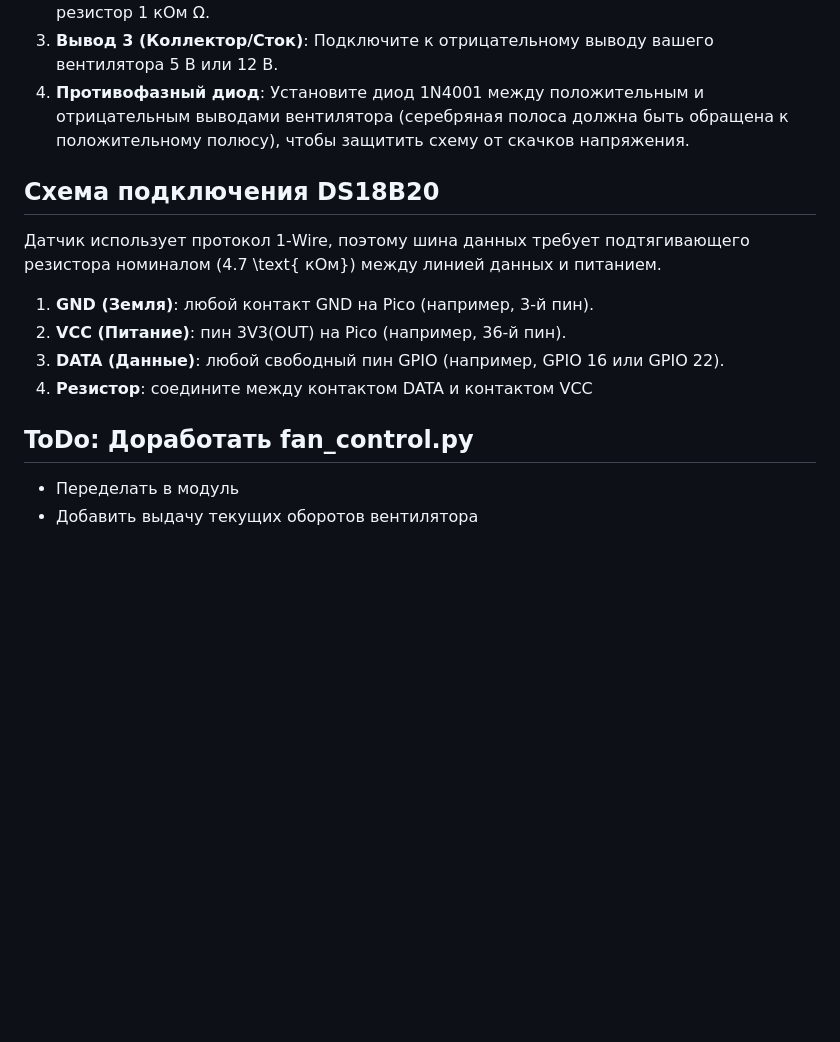
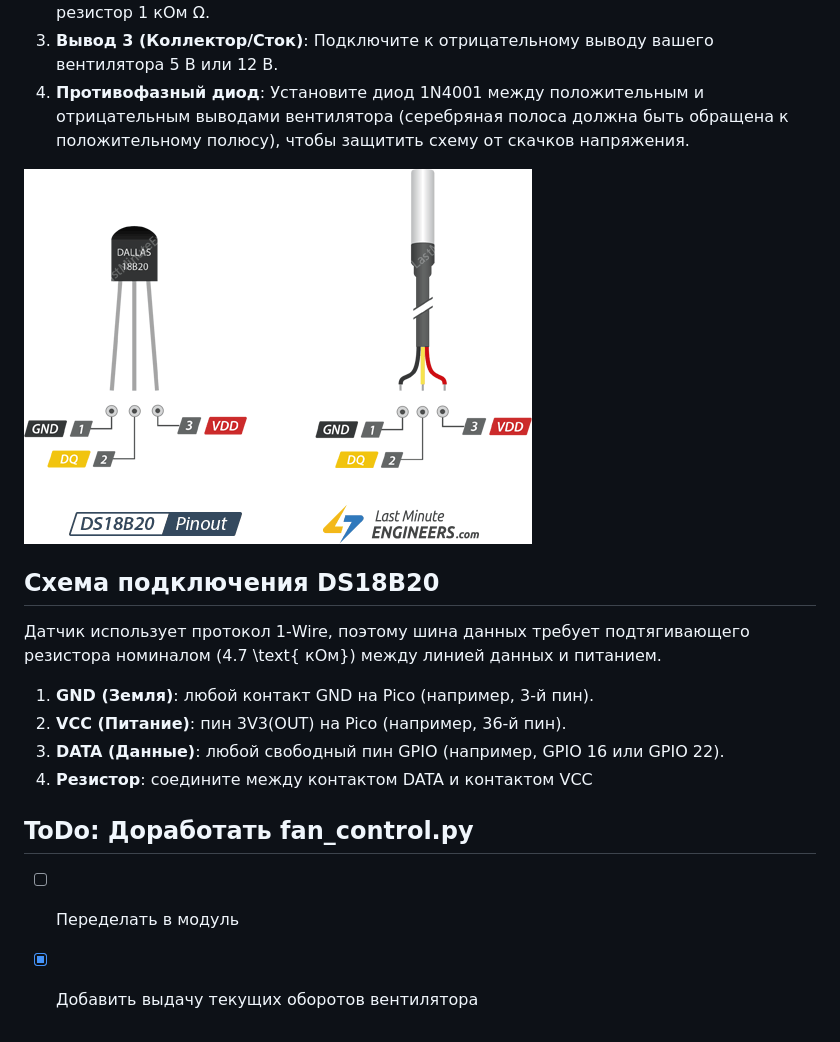
Before and after one commit to plsatin/pico_fan_control, a Markdown page: README.md, the part around the change. GitHub-like rendering; pictures changed too: docs/images/ds18b20-pinout.png (added); blank space fills up the shorter version.

```diff
--- a/README.md
+++ b/README.md
@@ -20,6 +20,8 @@ pip install -r requirements.txt
 3. **Вывод 3 (Коллектор/Сток)**: Подключите к отрицательному выводу вашего вентилятора 5 В или 12 В.
 4. **Противофазный диод**: Установите диод 1N4001 между положительным и отрицательным выводами вентилятора (серебряная полоса должна быть обращена к положительному полюсу), чтобы защитить схему от скачков напряжения.
 
+![Рис. 1. DS18B20 - Распиновка](docs/images/ds18b20-pinout.png)
+
 
 ## Схема подключения DS18B20
 
@@ -34,5 +36,5 @@ pip install -r requirements.txt
 
 ## ToDo: Доработать fan_control.py
 
- + Переделать в модуль
- + Добавить выдачу текущих оборотов вентилятора
+ - [ ] Переделать в модуль
+ - [x] Добавить выдачу текущих оборотов вентилятора
```
Also changed, not shown: 1 other file.
